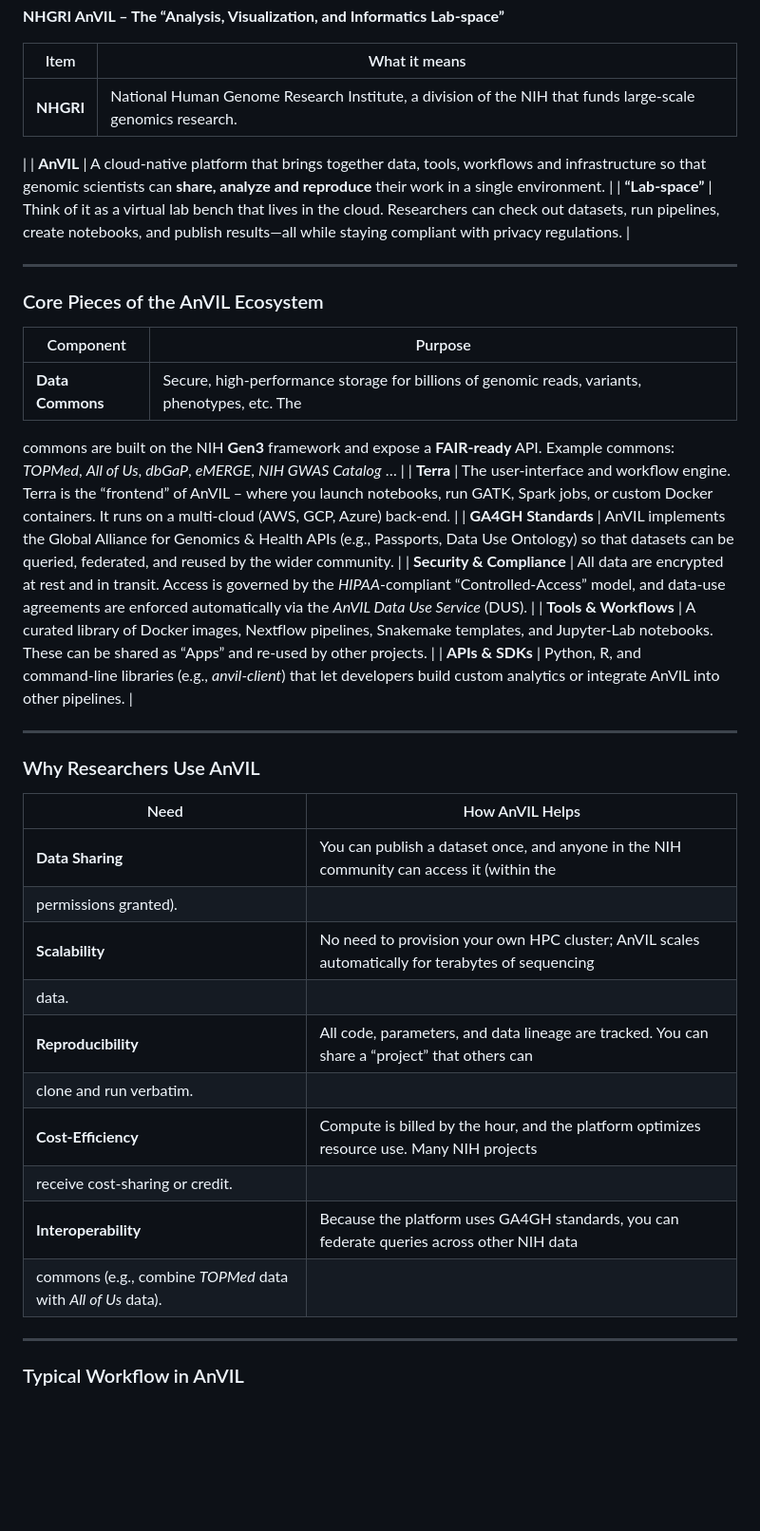
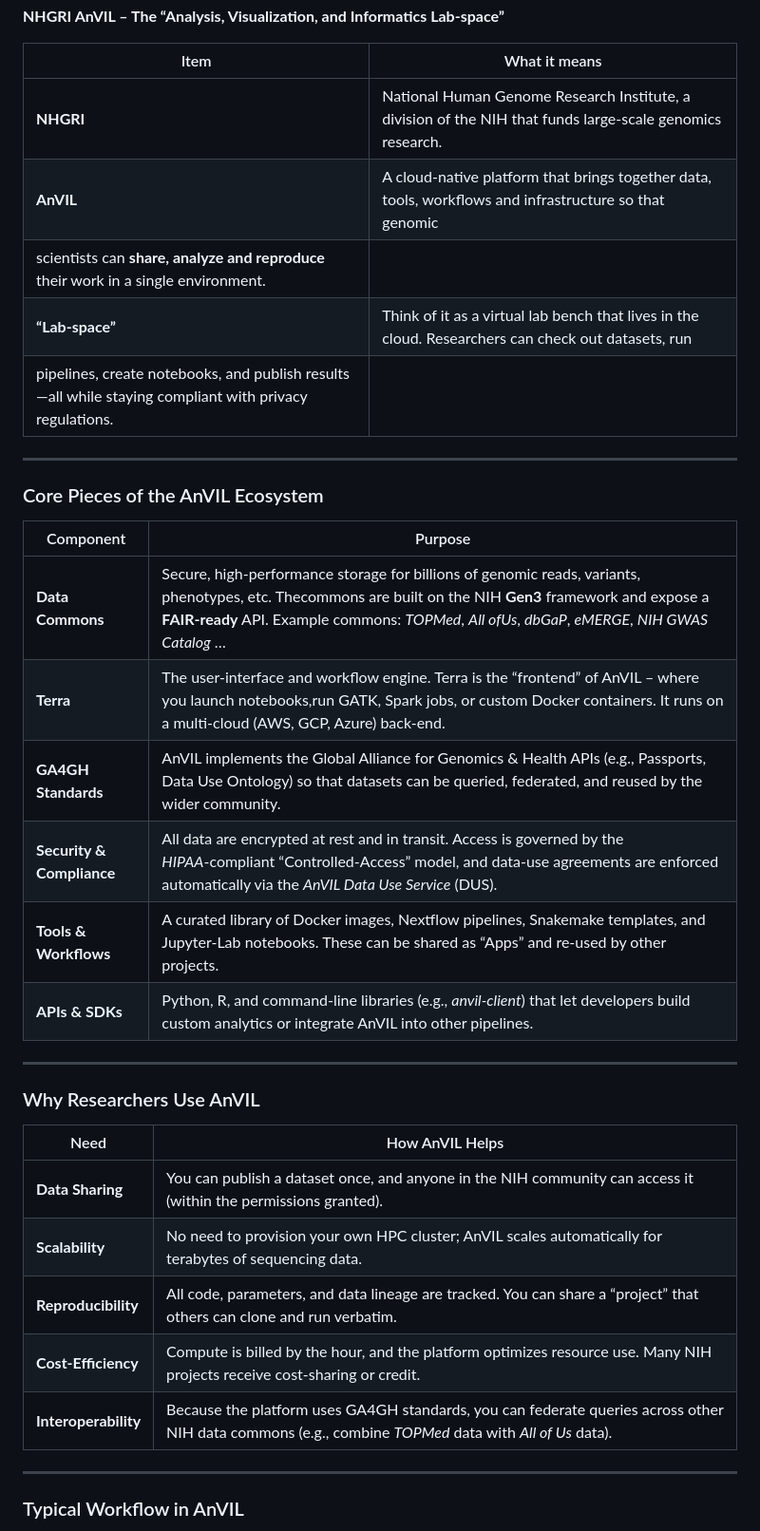
Before and after one commit to vjcitn/BiocAnVILAIsrc, a Markdown page: gpt-oss20b.md, the part around the change. Shown at 95% size. Rendered like a GitHub page; blank space fills up the shorter version.

Commit message:
Fix formatting issues in gpt-oss20b.md

```diff
--- a/gpt-oss20b.md
+++ b/gpt-oss20b.md
@@ -2,8 +2,7 @@
 
 | Item | What it means |
 |------|---------------|
-| **NHGRI** | National Human Genome Research Institute, a division of the NIH that funds large‑scale genomics research.
-|
+| **NHGRI** | National Human Genome Research Institute, a division of the NIH that funds large‑scale genomics research.|
 | **AnVIL** | A cloud‑native platform that brings together data, tools, workflows and infrastructure so that genomic
 scientists can **share, analyze and reproduce** their work in a single environment. |
 | **“Lab‑space”** | Think of it as a virtual lab bench that lives in the cloud. Researchers can check out datasets, run
@@ -15,20 +14,12 @@ pipelines, create notebooks, and publish results—all while staying compliant w
 
 | Component | Purpose |
 |-----------|---------|
-| **Data Commons** | Secure, high‑performance storage for billions of genomic reads, variants, phenotypes, etc.  The
-commons are built on the NIH **Gen3** framework and expose a **FAIR‑ready** API.  Example commons:  *TOPMed*, *All of
-Us*, *dbGaP*, *eMERGE*, *NIH GWAS Catalog* … |
-| **Terra** | The user‑interface and workflow engine.  Terra is the “frontend” of AnVIL – where you launch notebooks,
-run GATK, Spark jobs, or custom Docker containers.  It runs on a multi‑cloud (AWS, GCP, Azure) back‑end. |
-| **GA4GH Standards** | AnVIL implements the Global Alliance for Genomics & Health APIs (e.g., Passports, Data Use
-Ontology) so that datasets can be queried, federated, and reused by the wider community. |
-| **Security & Compliance** | All data are encrypted at rest and in transit.  Access is governed by the
-*HIPAA*‑compliant “Controlled‑Access” model, and data‑use agreements are enforced automatically via the *AnVIL Data Use
-Service* (DUS). |
-| **Tools & Workflows** | A curated library of Docker images, Nextflow pipelines, Snakemake templates, and Jupyter‑Lab
-notebooks.  These can be shared as “Apps” and re‑used by other projects. |
-| **APIs & SDKs** | Python, R, and command‑line libraries (e.g., *anvil-client*) that let developers build custom
-analytics or integrate AnVIL into other pipelines. |
+| **Data Commons** | Secure, high‑performance storage for billions of genomic reads, variants, phenotypes, etc.  Thecommons are built on the NIH **Gen3** framework and expose a **FAIR‑ready** API.  Example commons:  *TOPMed*, *All ofUs*, *dbGaP*, *eMERGE*, *NIH GWAS Catalog* … |
+| **Terra** | The user‑interface and workflow engine.  Terra is the “frontend” of AnVIL – where you launch notebooks,run GATK, Spark jobs, or custom Docker containers.  It runs on a multi‑cloud (AWS, GCP, Azure) back‑end. |
+| **GA4GH Standards** | AnVIL implements the Global Alliance for Genomics & Health APIs (e.g., Passports, Data Use Ontology) so that datasets can be queried, federated, and reused by the wider community. |
+| **Security & Compliance** | All data are encrypted at rest and in transit.  Access is governed by the *HIPAA*‑compliant “Controlled‑Access” model, and data‑use agreements are enforced automatically via the *AnVIL Data Use Service* (DUS). |
+| **Tools & Workflows** | A curated library of Docker images, Nextflow pipelines, Snakemake templates, and Jupyter‑Lab notebooks.  These can be shared as “Apps” and re‑used by other projects. |
+| **APIs & SDKs** | Python, R, and command‑line libraries (e.g., *anvil-client*) that let developers build custom analytics or integrate AnVIL into other pipelines. |
 
 ---
 
@@ -36,16 +27,11 @@ analytics or integrate AnVIL into other pipelines. |
 
 | Need | How AnVIL Helps |
 |------|-----------------|
-| **Data Sharing** | You can publish a dataset once, and anyone in the NIH community can access it (within the
-permissions granted). |
-| **Scalability** | No need to provision your own HPC cluster; AnVIL scales automatically for terabytes of sequencing
-data. |
-| **Reproducibility** | All code, parameters, and data lineage are tracked.  You can share a “project” that others can
-clone and run verbatim. |
-| **Cost‑Efficiency** | Compute is billed by the hour, and the platform optimizes resource use.  Many NIH projects
-receive cost‑sharing or credit. |
-| **Interoperability** | Because the platform uses GA4GH standards, you can federate queries across other NIH data
-commons (e.g., combine *TOPMed* data with *All of Us* data). |
+| **Data Sharing** | You can publish a dataset once, and anyone in the NIH community can access it (within the permissions granted). |
+| **Scalability** | No need to provision your own HPC cluster; AnVIL scales automatically for terabytes of sequencing data. |
+| **Reproducibility** | All code, parameters, and data lineage are tracked.  You can share a “project” that others can clone and run verbatim. |
+| **Cost‑Efficiency** | Compute is billed by the hour, and the platform optimizes resource use.  Many NIH projects receive cost‑sharing or credit. |
+| **Interoperability** | Because the platform uses GA4GH standards, you can federate queries across other NIH data commons (e.g., combine *TOPMed* data with *All of Us* data). |
 
 ---
 
```
